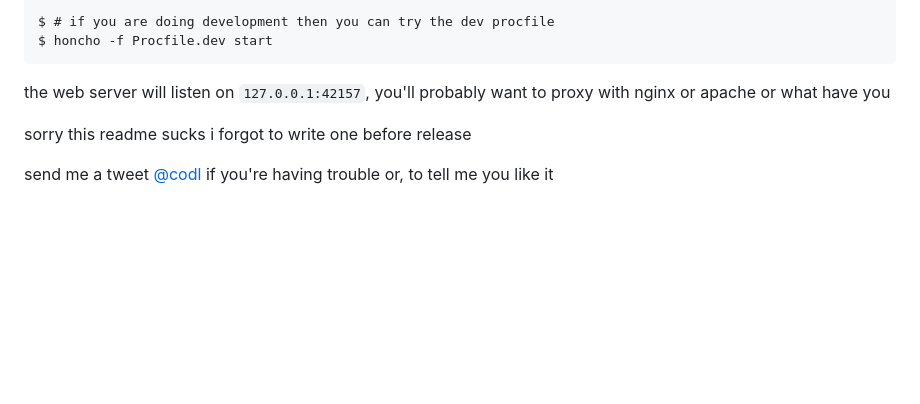
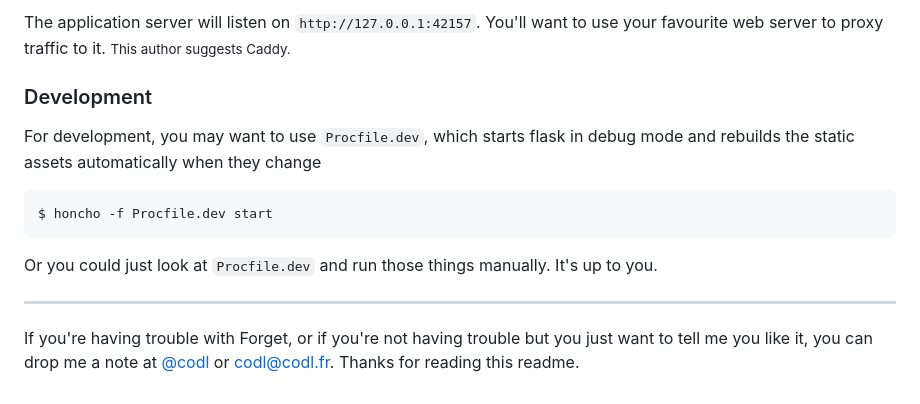
Before and after one commit to codl/forget, a Markdown page: README.markdown, the part around the change printed below. Rendered like a GitHub page; blank space fills up the shorter version.

````diff
--- a/README.markdown
+++ b/README.markdown
@@ -35,10 +78,18 @@ $ honcho start
 
-$ # if you are doing development then you can try the dev procfile
+The application server will listen on `http://127.0.0.1:42157`.
+You'll want to use your favourite web server to proxy traffic to it.
+<small>This author suggests Caddy.</small>
+
+### Development
+
+For development, you may want to use `Procfile.dev`, which starts flask in debug mode and rebuilds the static assets automatically when they change
+
+```
 $ honcho -f Procfile.dev start
 ```
 
-the web server will listen on `127.0.0.1:42157`, you'll probably want to proxy with nginx or apache or what have you
+Or you could just look at `Procfile.dev` and run those things manually. It's up to you.
 
-sorry this readme sucks i forgot to write one before release
+---
 
-send me a tweet [@codl](https://twitter.com/codl) if you're having trouble or, to tell me you like it
+If you're having trouble with Forget, or if you're not having trouble but you just want to tell me you like it, you can drop me a note at [@codl](https://twitter.com/codl) or [codl@codl.fr](mailto:codl@codl.fr). Thanks for reading this readme.
````
Also changed, not shown: other parts of README.markdown (+57 -14 lines), assets/screenshot.png (added).
